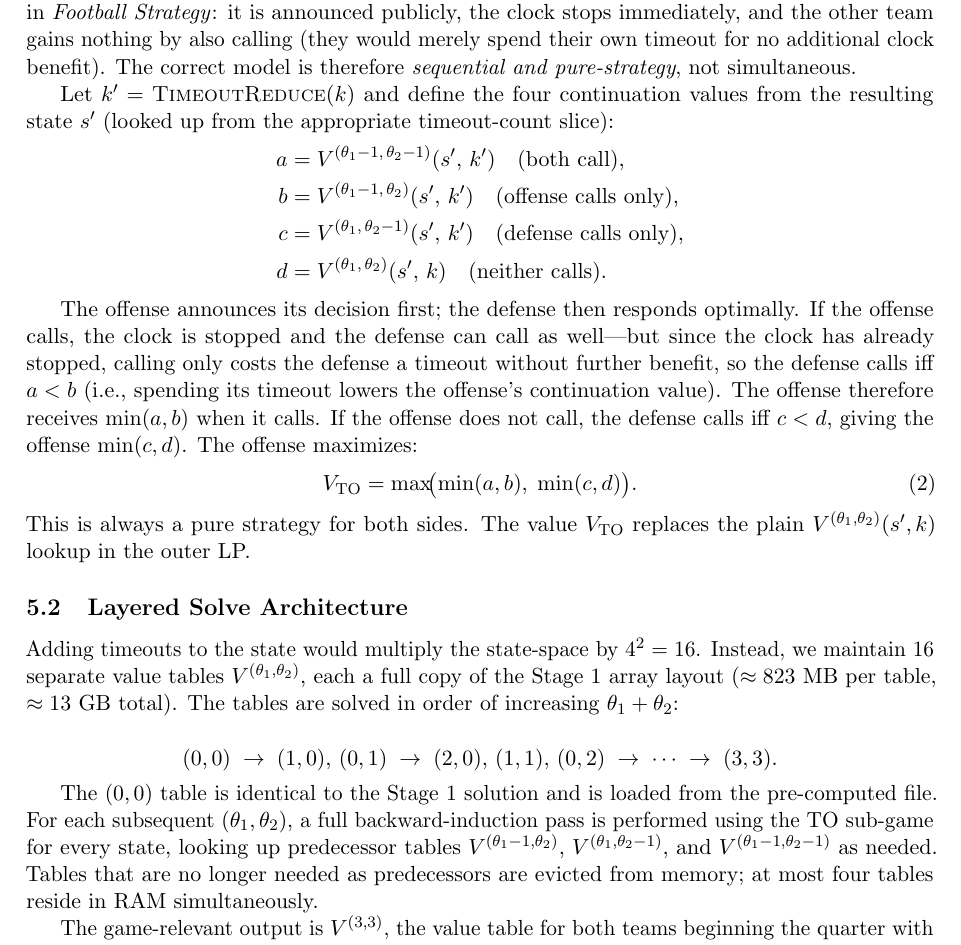
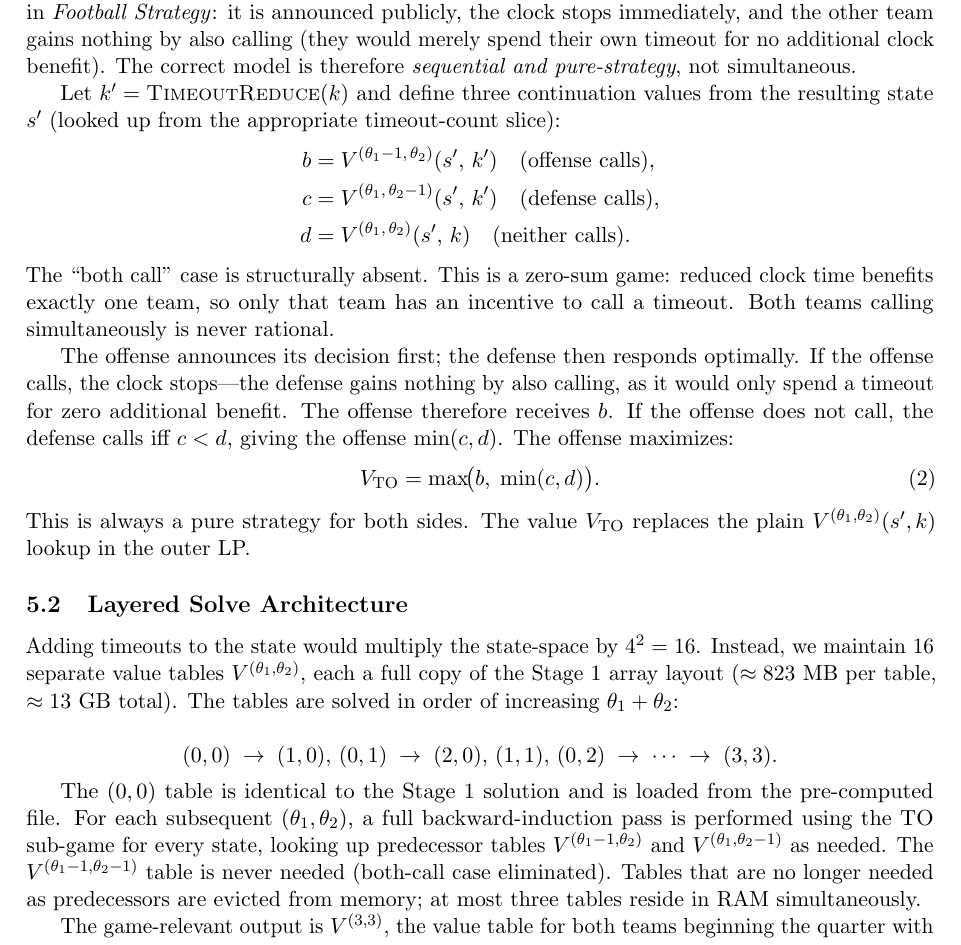
Before and after one commit to georgekyrollos/football-strategy, a LaTeX paper (paper_excerpt.tex): part of page 7 of 9, cut so that both start at the same text. Compiled offline with pdfLaTeX.

Commit message:
Remove "both call" case from timeout sub-game; update paper
In a zero-sum game, reduced clock time benefits exactly one team, so
both teams calling a timeout simultaneously is never rational. Eliminate
the (to_off-1, to_def-1) lookup entirely.

New model uses only three values:
  b = V(k', to_off-1, to_def)   offense calls
  c = V(k', to_off,   to_def-1) defense calls
  d = V(k,  to_off,   to_def)   neither calls

  V_TO = max(b, min(c, d))

This also reduces peak RAM from 4 tables to 3 during the layered solve.
Paper updated to match.

```diff
--- a/paper_excerpt.tex
+++ b/paper_excerpt.tex
@@ -397,25 +397,25 @@ publicly, the clock stops immediately, and the other team gains nothing by also
 (they would merely spend their own timeout for no additional clock benefit).  The correct
 model is therefore \emph{sequential and pure-strategy}, not simultaneous.
 
-Let $k'= \textsc{TimeoutReduce}(k)$ and define the four continuation values from the
+Let $k'= \textsc{TimeoutReduce}(k)$ and define three continuation values from the
 resulting state $s'$ (looked up from the appropriate timeout-count slice):
 \begin{align*}
-  a &= V^{(\theta_1-1,\,\theta_2-1)}(s',\,k') \quad \text{(both call)},\\
-  b &= V^{(\theta_1-1,\,\theta_2)}(s',\,k')   \quad \text{(offense calls only)},\\
-  c &= V^{(\theta_1,\,\theta_2-1)}(s',\,k')   \quad \text{(defense calls only)},\\
+  b &= V^{(\theta_1-1,\,\theta_2)}(s',\,k')   \quad \text{(offense calls)},\\
+  c &= V^{(\theta_1,\,\theta_2-1)}(s',\,k')   \quad \text{(defense calls)},\\
   d &= V^{(\theta_1,\,\theta_2)}(s',\,k)       \quad \text{(neither calls)}.
 \end{align*}
+The ``both call'' case is structurally absent.  This is a zero-sum game: reduced clock
+time benefits exactly one team, so only that team has an incentive to call a timeout.
+Both teams calling simultaneously is never rational.
 
-The offense announces its decision first; the defense then responds optimally.  If the
-offense calls, the clock is stopped and the defense can call as well---but since the
-clock has already stopped, calling only costs the defense a timeout without further
-benefit, so the defense calls iff $a < b$ (i.e., spending its timeout lowers the
-offense's continuation value).  The offense therefore receives $\min(a,b)$ when it calls.
-If the offense does not call, the defense calls iff $c < d$, giving the offense $\min(c,d)$.
-The offense maximizes:
+The offense announces its decision first; the defense then responds optimally.
+If the offense calls, the clock stops---the defense gains nothing by also calling, as it
+would only spend a timeout for zero additional benefit.  The offense therefore receives
+$b$.  If the offense does not call, the defense calls iff $c < d$, giving the offense
+$\min(c,d)$.  The offense maximizes:
 \begin{equation}
   \label{eq:to_subgame}
-  V_{\text{TO}} = \max\!\bigl(\min(a,b),\; \min(c,d)\bigr).
+  V_{\text{TO}} = \max\!\bigl(b,\; \min(c,d)\bigr).
 \end{equation}
 This is always a pure strategy for both sides.  The value $V_{\text{TO}}$ replaces the
 plain $V^{(\theta_1,\theta_2)}(s',k)$ lookup in the outer LP.
@@ -434,9 +434,10 @@ are solved in order of increasing $\theta_1 + \theta_2$:
 The $(0,0)$ table is identical to the Stage~1 solution and is loaded from the pre-computed
 file.  For each subsequent $(\theta_1,\theta_2)$, a full backward-induction pass is
 performed using the TO sub-game for every state, looking up predecessor tables
-$V^{(\theta_1-1,\theta_2)}$, $V^{(\theta_1,\theta_2-1)}$, and
-$V^{(\theta_1-1,\theta_2-1)}$ as needed.  Tables that are no longer needed as predecessors
-are evicted from memory; at most four tables reside in RAM simultaneously.
+$V^{(\theta_1-1,\theta_2)}$ and $V^{(\theta_1,\theta_2-1)}$ as needed.  The
+$V^{(\theta_1-1,\theta_2-1)}$ table is never needed (both-call case eliminated).
+Tables that are no longer needed as predecessors are evicted from memory; at most
+three tables reside in RAM simultaneously.
 
 The game-relevant output is $V^{(3,3)}$, the value table for both teams beginning the
 quarter with three timeouts.  The full Stage~2 solve requires approximately $15\times$ the
```
Also changed, not shown: paper_excerpt.pdf, 1 other file.
